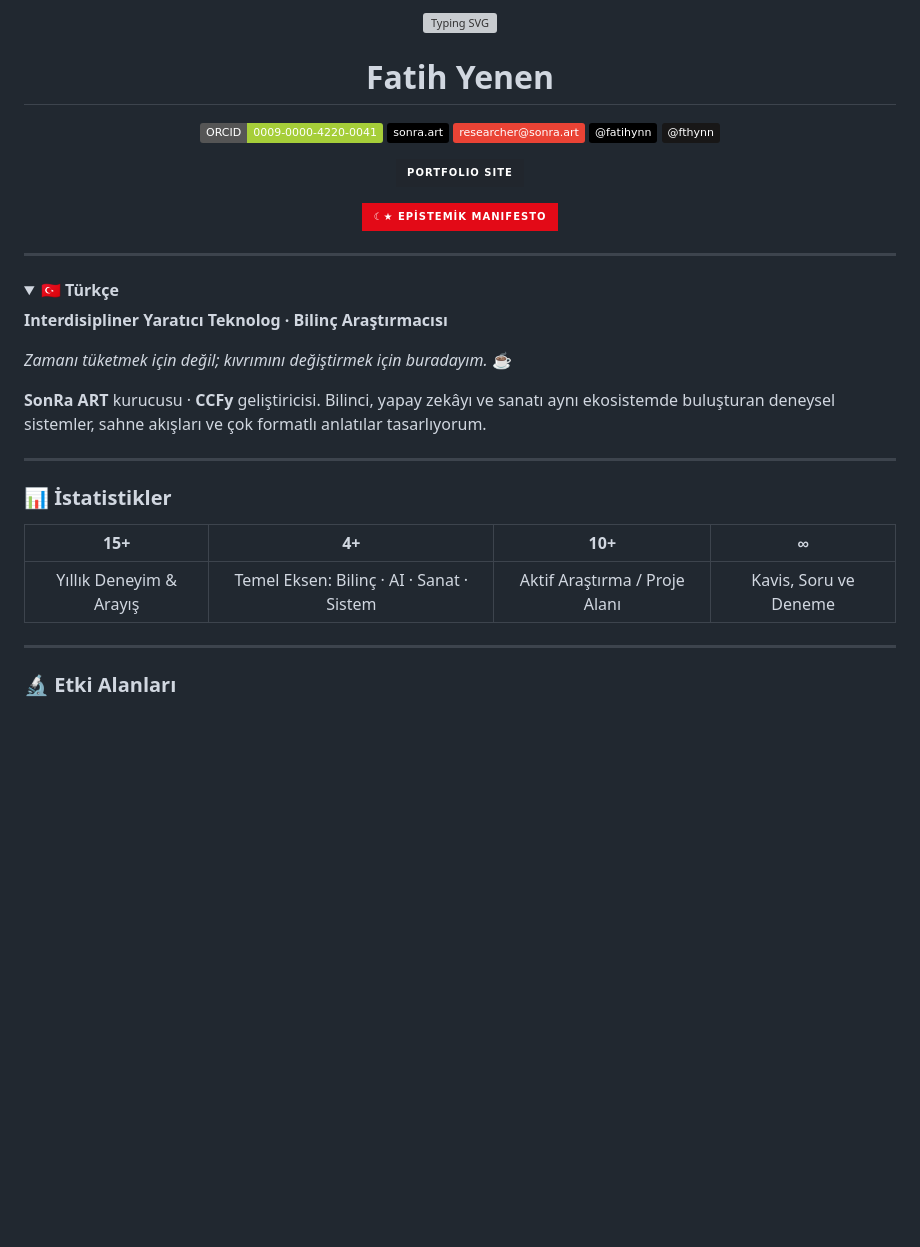
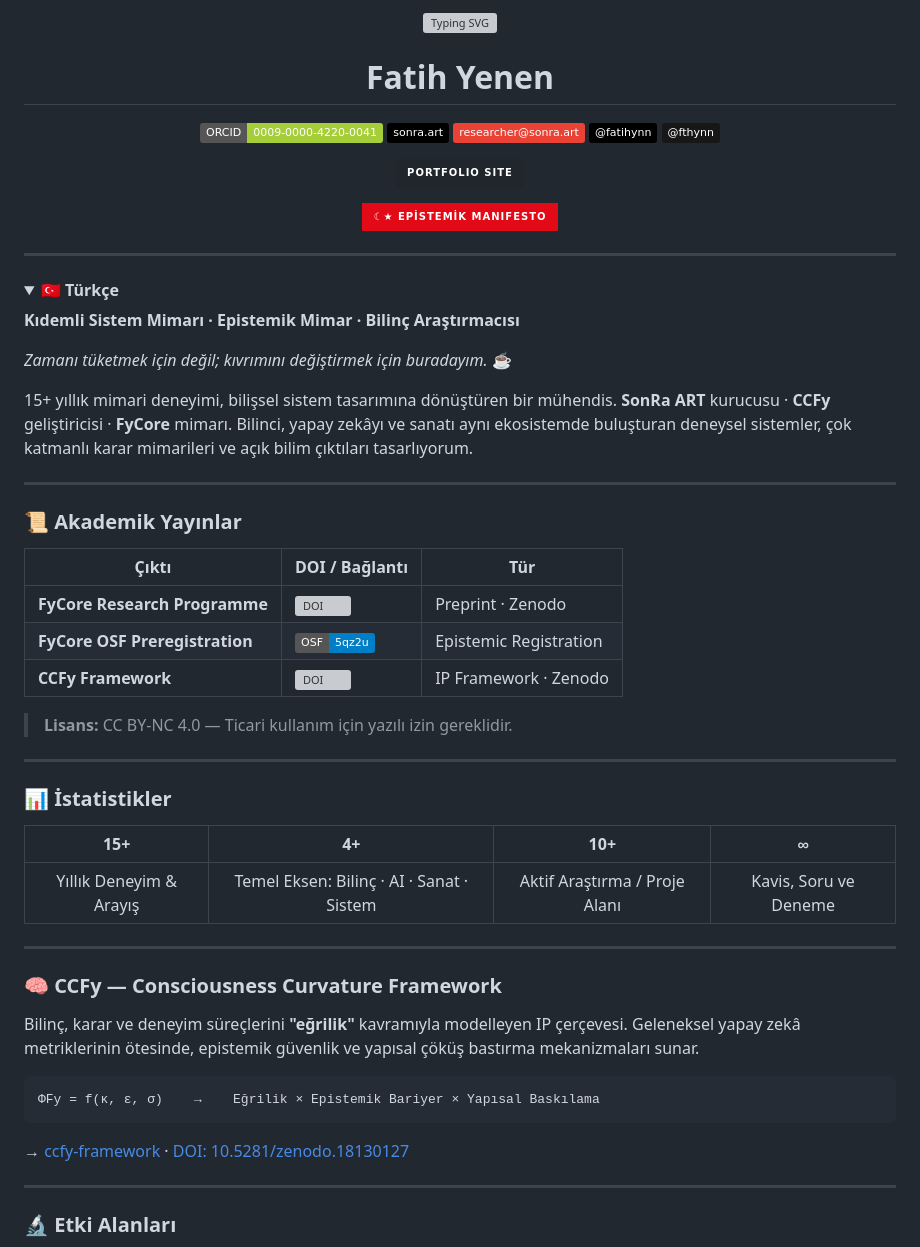
Before and after one commit to fthynn/fthynn, a Markdown page: README.md, the part around one of its changes. GitHub-like rendering; badges without logos; blank space fills up the shorter version; grey boxes are pictures that could not be loaded.

````diff
--- a/README.md
+++ b/README.md
@@ -21,11 +21,23 @@
 <details open>
 <summary><strong>🇹🇷 Türkçe</strong></summary>
 
-**Interdisipliner Yaratıcı Teknolog · Bilinç Araştırmacısı**
+**Kıdemli Sistem Mimarı · Epistemik Mimar · Bilinç Araştırmacısı**
 
 *Zamanı tüketmek için değil; kıvrımını değiştirmek için buradayım.* ☕
 
-**SonRa ART** kurucusu · **CCFy** geliştiricisi. Bilinci, yapay zekâyı ve sanatı aynı ekosistemde buluşturan deneysel sistemler, sahne akışları ve çok formatlı anlatılar tasarlıyorum.
+15+ yıllık mimari deneyimi, bilişsel sistem tasarımına dönüştüren bir mühendis. **SonRa ART** kurucusu · **CCFy** geliştiricisi · **FyCore** mimarı. Bilinci, yapay zekâyı ve sanatı aynı ekosistemde buluşturan deneysel sistemler, çok katmanlı karar mimarileri ve açık bilim çıktıları tasarlıyorum.
+
+---
+
+### 📜 Akademik Yayınlar
+
+| Çıktı | DOI / Bağlantı | Tür |
+|-------|----------------|-----|
+| **FyCore Research Programme** | [![DOI](https://img.shields.io/badge/DOI-10.5281%2Fzenodo.20181531-blue)](https://doi.org/10.5281/zenodo.20181531) | Preprint · Zenodo |
+| **FyCore OSF Preregistration** | [![OSF](https://img.shields.io/badge/OSF-5qz2u-blue)](https://osf.io/5qz2u) | Epistemic Registration |
+| **CCFy Framework** | [![DOI](https://img.shields.io/badge/DOI-10.5281%2Fzenodo.18130127-blue)](https://doi.org/10.5281/zenodo.18130127) | IP Framework · Zenodo |
+
+> **Lisans:** CC BY-NC 4.0 — Ticari kullanım için yazılı izin gereklidir.
 
 ---
 
@@ -34,6 +46,18 @@
 | 15+ | 4+ | 10+ | ∞ |
 |:---:|:---:|:---:|:---:|
 | Yıllık Deneyim & Arayış | Temel Eksen: Bilinç · AI · Sanat · Sistem | Aktif Araştırma / Proje Alanı | Kavis, Soru ve Deneme |
+
+---
+
+### 🧠 CCFy — Consciousness Curvature Framework
+
+Bilinç, karar ve deneyim süreçlerini **"eğrilik"** kavramıyla modelleyen IP çerçevesi. Geleneksel yapay zekâ metriklerinin ötesinde, epistemik güvenlik ve yapısal çöküş bastırma mekanizmaları sunar.
+
+```
+ΦFy = f(κ, ε, σ)    →    Eğrilik × Epistemik Bariyer × Yapısal Baskılama
+```
+
+→ [ccfy-framework](https://github.com/fthynn/ccfy-framework) · [DOI: 10.5281/zenodo.18130127](https://doi.org/10.5281/zenodo.18130127)
 
 ---
 
````
Also changed, not shown: other parts of README.md (+39 -7 lines).
